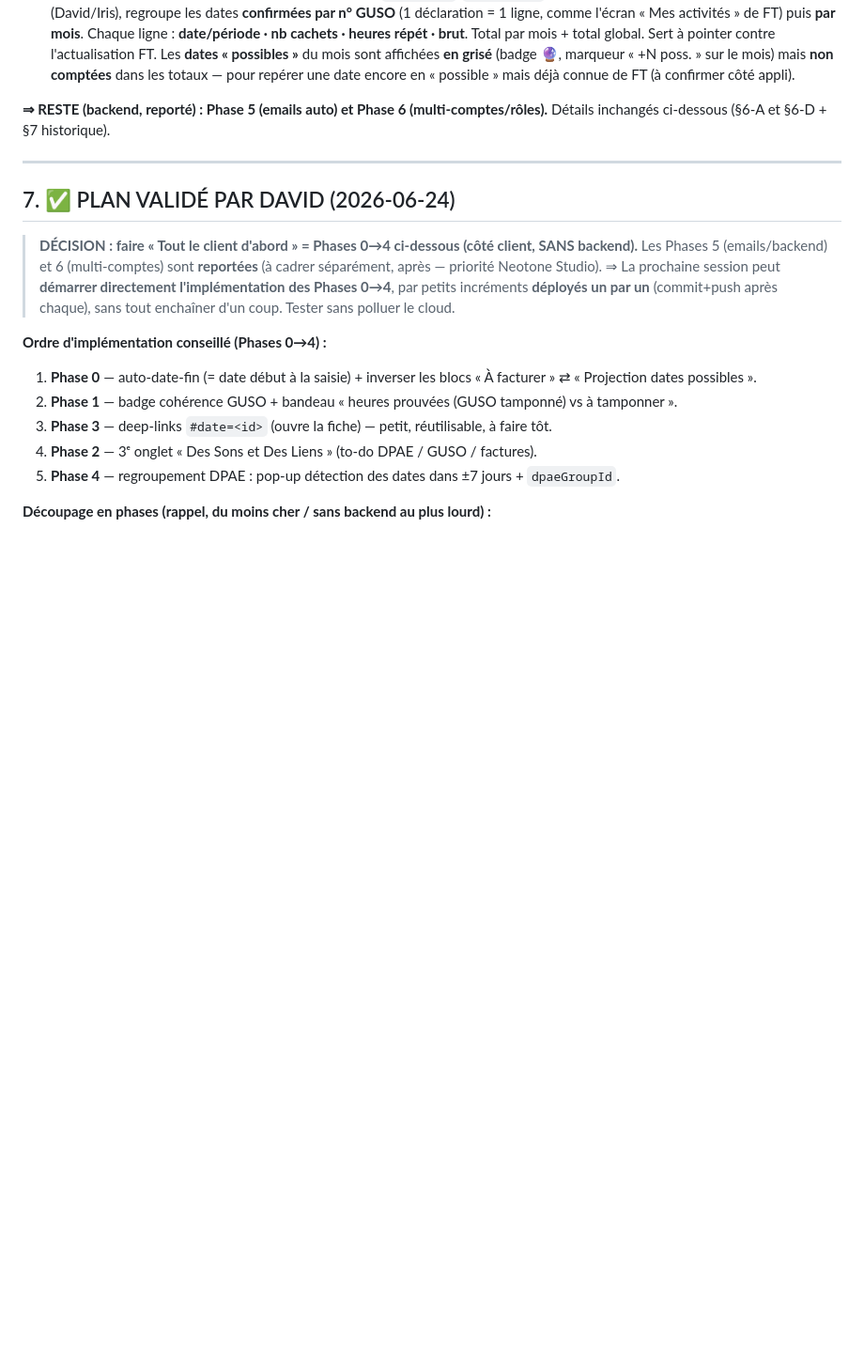
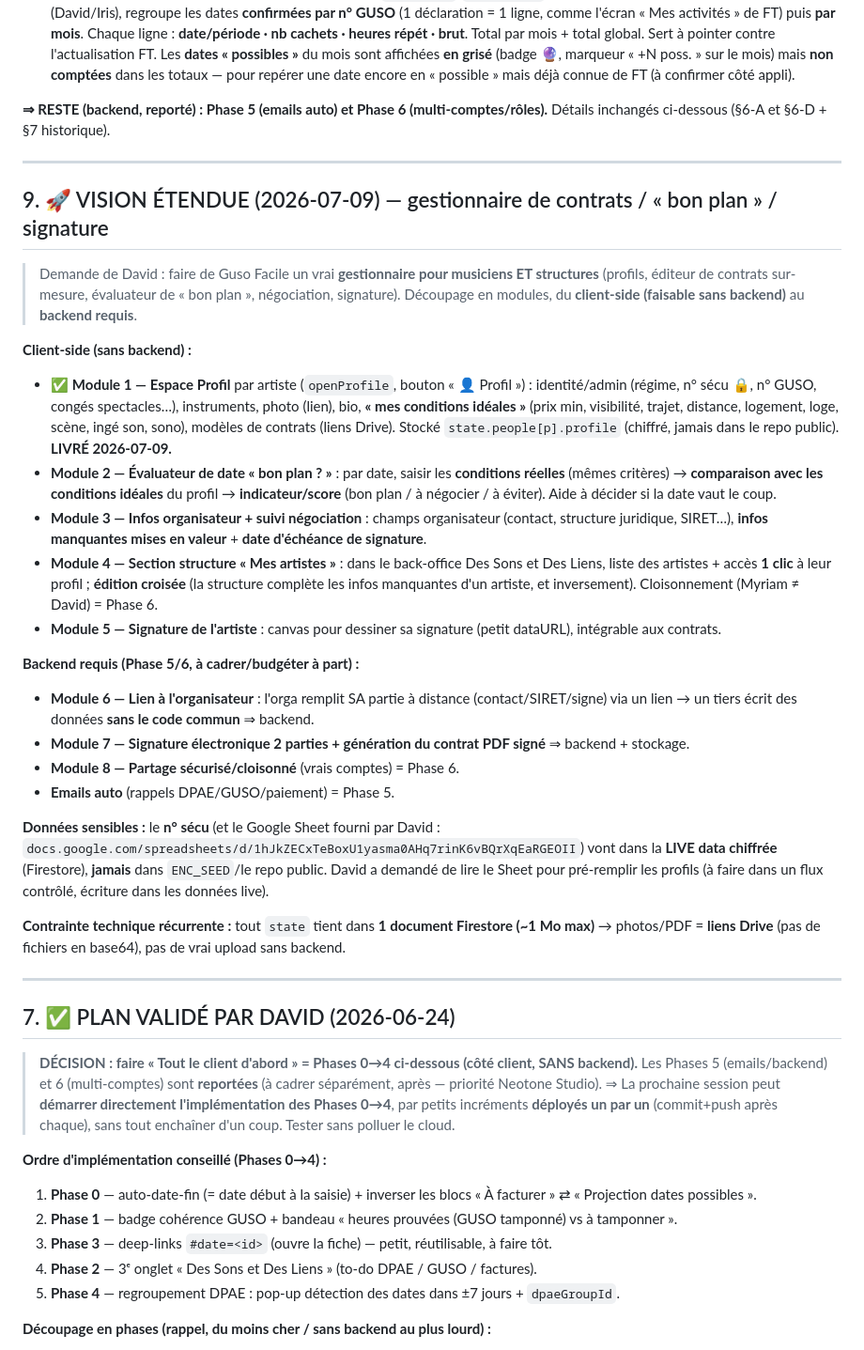
Before and after one commit to David-Lesage/intermittence-david-iris, a Markdown page: REPRENDRE-GUSO-FACILE.md, the part around the change. Shown at 94% size. Rendered like a GitHub page; blank space fills up the shorter version.

Commit message:
doc: feuille de route « gestionnaire de contrats » (§9) — modules client vs backend
Capture la vision étendue de David : profils (Module 1 livré), évaluateur de
date « bon plan », infos organisateur/négociation, section structure « mes
artistes », signature artiste (client-side) ; lien organisateur, e-signature
2 parties, partage cloisonné, emails auto (backend Phase 5/6). Note stockage
des données sensibles (n° sécu → live data chiffrée, jamais le repo public).

Co-Authored-By: Claude Opus 4.8 <noreply@anthropic.com>

```diff
--- a/REPRENDRE-GUSO-FACILE.md
+++ b/REPRENDRE-GUSO-FACILE.md
@@ -245,6 +245,46 @@ Détails inchangés ci-dessous (§6-A et §6-D + §7 historique).
 
 ---
 
+## 9. 🚀 VISION ÉTENDUE (2026-07-09) — gestionnaire de contrats / « bon plan » / signature
+
+> Demande de David : faire de Guso Facile un vrai **gestionnaire pour musiciens ET structures**
+> (profils, éditeur de contrats sur-mesure, évaluateur de « bon plan », négociation, signature).
+> Découpage en modules, du **client-side (faisable sans backend)** au **backend requis**.
+
+**Client-side (sans backend) :**
+- ✅ **Module 1 — Espace Profil** par artiste (`openProfile`, bouton « 👤 Profil ») : identité/admin
+  (régime, n° sécu 🔒, n° GUSO, congés spectacles…), instruments, photo (lien), bio, **« mes
+  conditions idéales »** (prix min, visibilité, trajet, distance, logement, loge, scène, ingé son,
+  sono), modèles de contrats (liens Drive). Stocké `state.people[p].profile` (chiffré, jamais dans
+  le repo public). **LIVRÉ 2026-07-09.**
+- **Module 2 — Évaluateur de date « bon plan ? »** : par date, saisir les **conditions réelles**
+  (mêmes critères) → **comparaison avec les conditions idéales** du profil → **indicateur/score**
+  (bon plan / à négocier / à éviter). Aide à décider si la date vaut le coup.
+- **Module 3 — Infos organisateur + suivi négociation** : champs organisateur (contact, structure
+  juridique, SIRET…), **infos manquantes mises en valeur** + **date d'échéance de signature**.
+- **Module 4 — Section structure « Mes artistes »** : dans le back-office Des Sons et Des Liens,
+  liste des artistes + accès **1 clic** à leur profil ; **édition croisée** (la structure complète
+  les infos manquantes d'un artiste, et inversement). Cloisonnement (Myriam ≠ David) = Phase 6.
+- **Module 5 — Signature de l'artiste** : canvas pour dessiner sa signature (petit dataURL),
+  intégrable aux contrats.
+
+**Backend requis (Phase 5/6, à cadrer/budgéter à part) :**
+- **Module 6 — Lien à l'organisateur** : l'orga remplit SA partie à distance (contact/SIRET/signe)
+  via un lien → un tiers écrit des données **sans le code commun** ⇒ backend.
+- **Module 7 — Signature électronique 2 parties + génération du contrat PDF signé** ⇒ backend + stockage.
+- **Module 8 — Partage sécurisé/cloisonné** (vrais comptes) = Phase 6.
+- **Emails auto** (rappels DPAE/GUSO/paiement) = Phase 5.
+
+**Données sensibles :** le **n° sécu** (et le Google Sheet fourni par David :
+`docs.google.com/spreadsheets/d/1hJkZECxTeBoxU1yasma0AHq7rinK6vBQrXqEaRGEOII`) vont dans la **LIVE
+data chiffrée** (Firestore), **jamais** dans `ENC_SEED`/le repo public. David a demandé de lire le
+Sheet pour pré-remplir les profils (à faire dans un flux contrôlé, écriture dans les données live).
+
+**Contrainte technique récurrente :** tout `state` tient dans **1 document Firestore (~1 Mo max)** →
+photos/PDF = **liens Drive** (pas de fichiers en base64), pas de vrai upload sans backend.
+
+---
+
 ## 7. ✅ PLAN VALIDÉ PAR DAVID (2026-06-24)
 
 > **DÉCISION : faire « Tout le client d'abord » = Phases 0→4 ci-dessous (côté client, SANS
```
